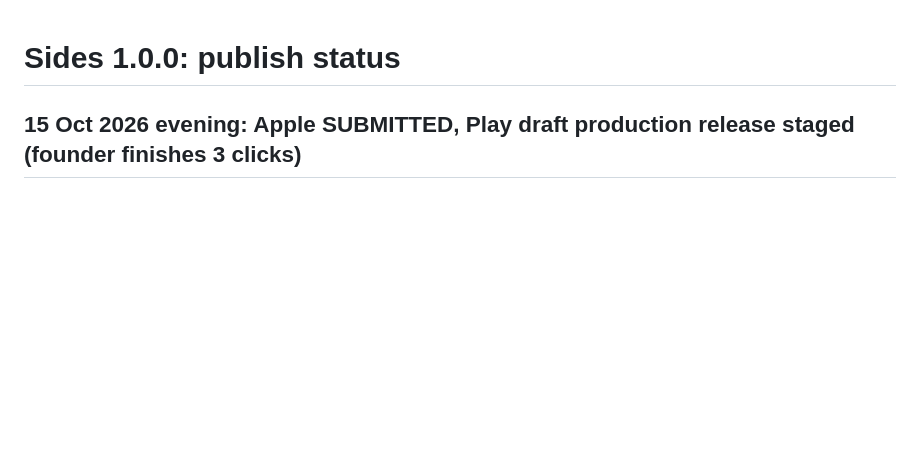
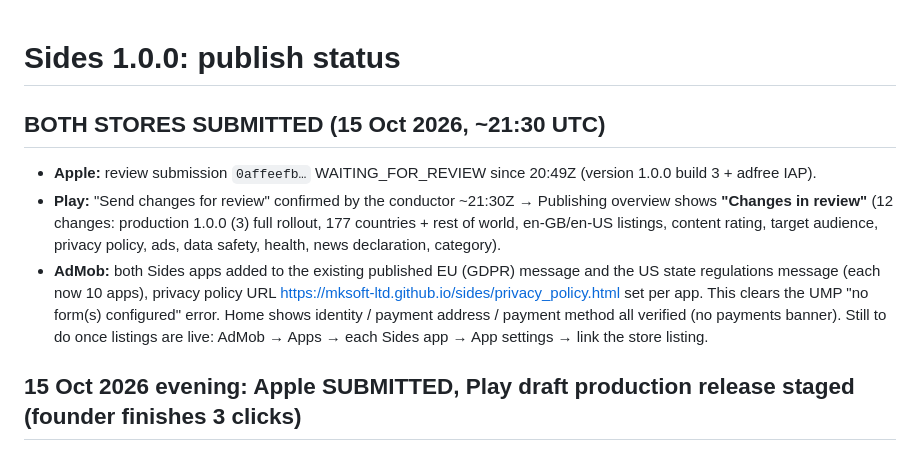
Before and after one commit to mksoft-ltd/sides, a Markdown page: docs/PUBLISH_STATUS.md, the part around the change. GitHub-like rendering; blank space fills up the shorter version.

Commit message:
Publish status: both stores submitted; AdMob consent messages cover Sides
Co-Authored-By: Claude Fable 5.1 <noreply@anthropic.com>

```diff
--- a/docs/PUBLISH_STATUS.md
+++ b/docs/PUBLISH_STATUS.md
@@ -1,4 +1,16 @@
 # Sides 1.0.0: publish status
+
+## BOTH STORES SUBMITTED (15 Oct 2026, ~21:30 UTC)
+
+- **Apple:** review submission `0affeefb…` WAITING_FOR_REVIEW since 20:49Z (version 1.0.0 build 3 + adfree IAP).
+- **Play:** "Send changes for review" confirmed by the conductor ~21:30Z → Publishing overview shows **"Changes in
+  review"** (12 changes: production 1.0.0 (3) full rollout, 177 countries + rest of world, en-GB/en-US listings,
+  content rating, target audience, privacy policy, ads, data safety, health, news declaration, category).
+- **AdMob:** both Sides apps added to the existing published EU (GDPR) message and the US state regulations message
+  (each now 10 apps), privacy policy URL https://mksoft-ltd.github.io/sides/privacy_policy.html set per app. This
+  clears the UMP "no form(s) configured" error. Home shows identity / payment address / payment method all verified
+  (no payments banner). Still to do once listings are live: AdMob → Apps → each Sides app → App settings → link the
+  store listing.
 
 ## 15 Oct 2026 evening: Apple SUBMITTED, Play draft production release staged (founder finishes 3 clicks)
 
```
Also changed, not shown: PIPELINE.md (+1 -1 lines).
